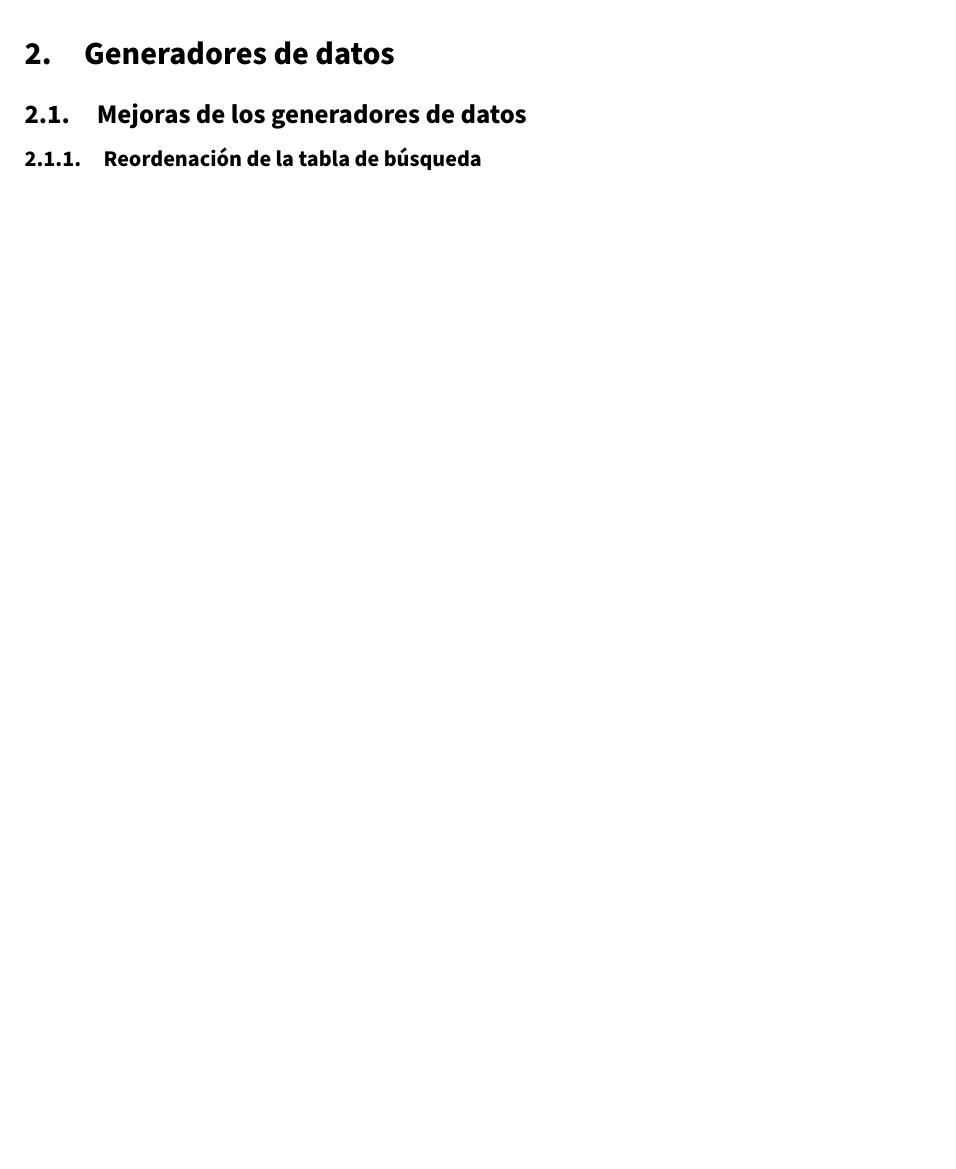
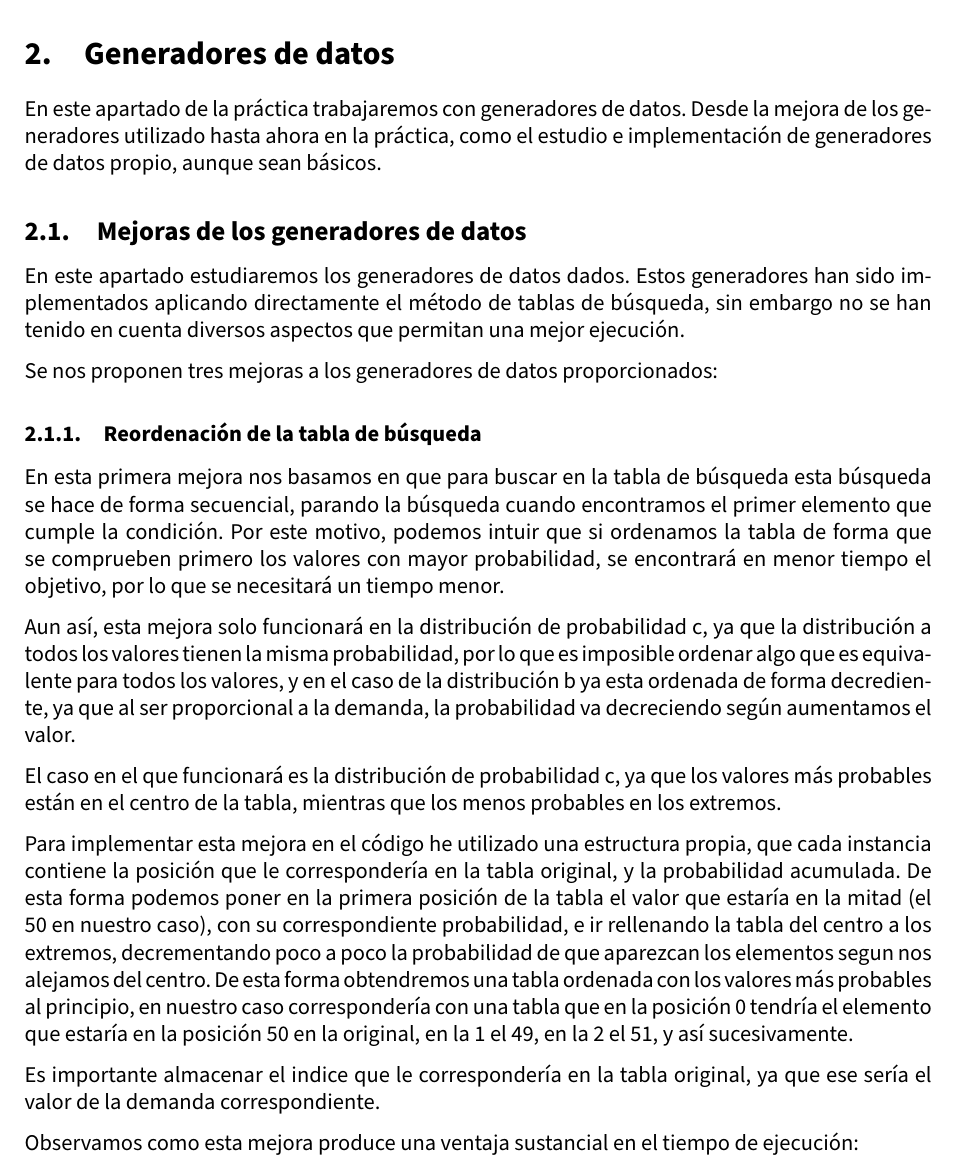
Before and after one commit to advy99/SS, a LaTeX document (P2/memoria/SS_memoria2.tex): part of page 34 of 35 before the commit and part of page 34 of 36 after it, cut so that both start at the same text, the shorter picture padded with empty space. Compiled offline with pdfLaTeX.

Commit message:
mejora 1 del apartado 2

```diff
--- a/P2/memoria/SS_memoria2.tex
+++ b/P2/memoria/SS_memoria2.tex
@@ -751,9 +751,28 @@ En resumen, el permitir tener dos vías de devolución nos añade la ventaja de
 
 \section{Generadores de datos}
 
+En este apartado de la práctica trabajaremos con generadores de datos. Desde la mejora de los generadores utilizado hasta ahora en la práctica, como el estudio e implementación de generadores de datos propio, aunque sean básicos.
+
 \subsection{Mejoras de los generadores de datos}
 
+En este apartado estudiaremos los generadores de datos dados. Estos generadores han sido implementados aplicando directamente el método de tablas de búsqueda, sin embargo no se han tenido en cuenta diversos aspectos que permitan una mejor ejecución.
+
+Se nos proponen tres mejoras a los generadores de datos proporcionados:
+
 \subsubsection{Reordenación de la tabla de búsqueda}
+
+En esta primera mejora nos basamos en que para buscar en la tabla de búsqueda esta búsqueda se hace de forma secuencial, parando la búsqueda cuando encontramos el primer elemento que cumple la condición. Por este motivo, podemos intuir que si ordenamos la tabla de forma que se comprueben primero los valores con mayor probabilidad, se encontrará en menor tiempo el objetivo, por lo que se necesitará un tiempo menor.
+
+Aun así, esta mejora solo funcionará en la distribución de probabilidad c, ya que la distribución a todos los valores tienen la misma probabilidad, por lo que es imposible ordenar algo que es equivalente para todos los valores, y en el caso de la distribución b ya esta ordenada de forma decrediente, ya que al ser proporcional a la demanda, la probabilidad va decreciendo según aumentamos el valor.
+
+
+El caso en el que funcionará es la distribución de probabilidad c, ya que los valores más probables están en el centro de la tabla, mientras que los menos probables en los extremos.
+
+Para implementar esta mejora en el código he utilizado una estructura propia, que cada instancia contiene la posición que le correspondería en la tabla original, y la probabilidad acumulada. De esta forma podemos poner en la primera posición de la tabla el valor que estaría en la mitad (el 50 en nuestro caso), con su correspondiente probabilidad, e ir rellenando la tabla del centro a los extremos, decrementando poco a poco la probabilidad de que aparezcan los elementos segun nos alejamos del centro. De esta forma obtendremos una tabla ordenada con los valores más probables al principio, en nuestro caso correspondería con una tabla que en la posición 0 tendría el elemento que estaría en la posición 50 en la original, en la 1 el 49, en la 2 el 51, y así sucesivamente.
+
+Es importante almacenar el indice que le correspondería en la tabla original, ya que ese sería el valor de la demanda correspondiente.
+
+Observamos como esta mejora produce una ventaja sustancial en el tiempo de ejecución:
 
 \begin{figure}[H]
 	\centering
```
